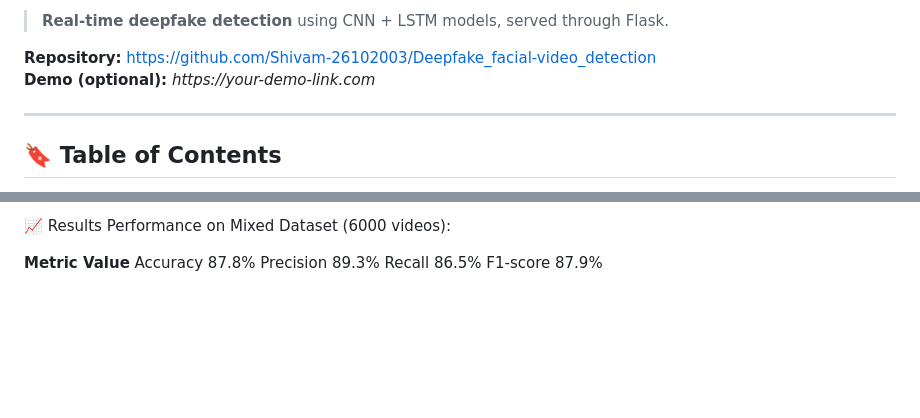
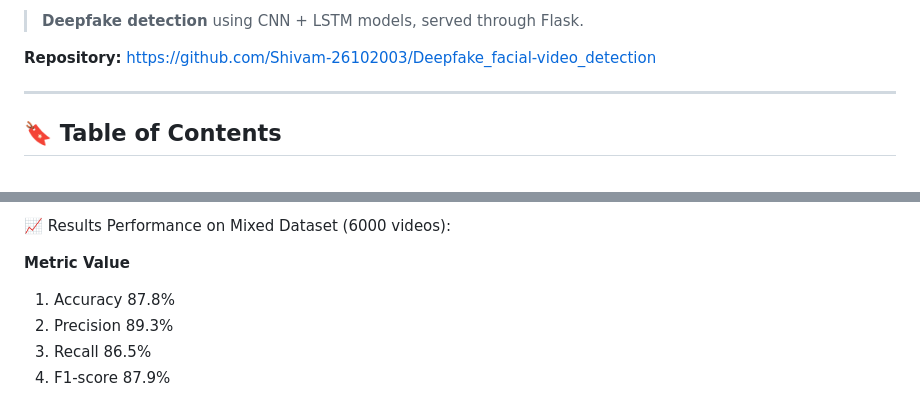
Before and after one commit to Shivam-26102003/Facial_Deepfake-video_detection, a Markdown page: README.md, 2 parts joined by grey strips. Rendered like a GitHub page; blank space fills up the shorter version.

```diff
--- a/README.md
+++ b/README.md
@@ -4,8 +3,7 @@
 
-> **Real-time deepfake detection** using CNN + LSTM models, served through Flask.
+> **Deepfake detection** using CNN + LSTM models, served through Flask.
 
 **Repository:** https://github.com/Shivam-26102003/Deepfake_facial-video_detection
-**Demo (optional):** _https://your-demo-link.com_
 
 ---
 
@@ -117,8 +115,8 @@ This repository implements a **Facial Deepfake Detection** pipeline combining:
 📈 Results
 Performance on Mixed Dataset (6000 videos):
 
- **Metric	  Value**
- Accuracy	  87.8%
- Precision    89.3%
- Recall	     86.5%
- F1-score     87.9%
+   **Metric	    Value**
+ 1. Accuracy	  87.8%
+ 2. Precision    89.3%
+ 3. Recall	     86.5%
+ 4. F1-score     87.9%
```
Also changed, not shown: other parts of README.md (+0 -1 lines).
